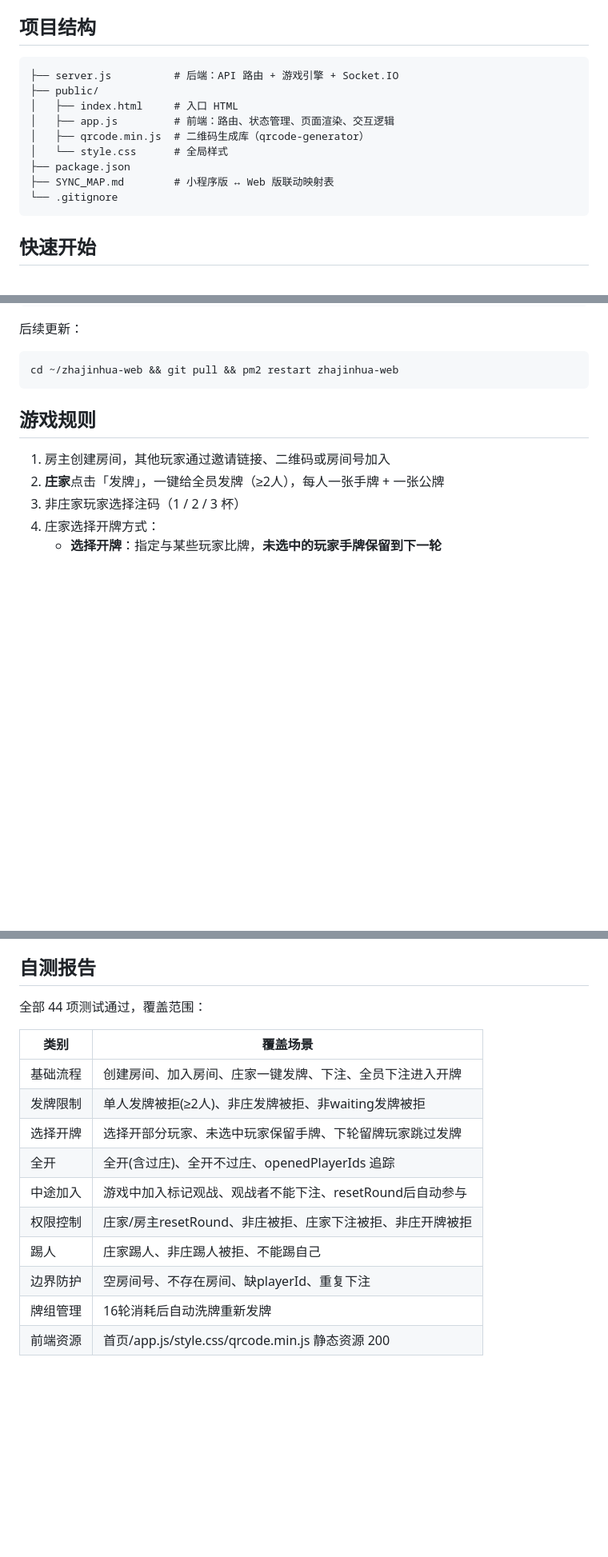
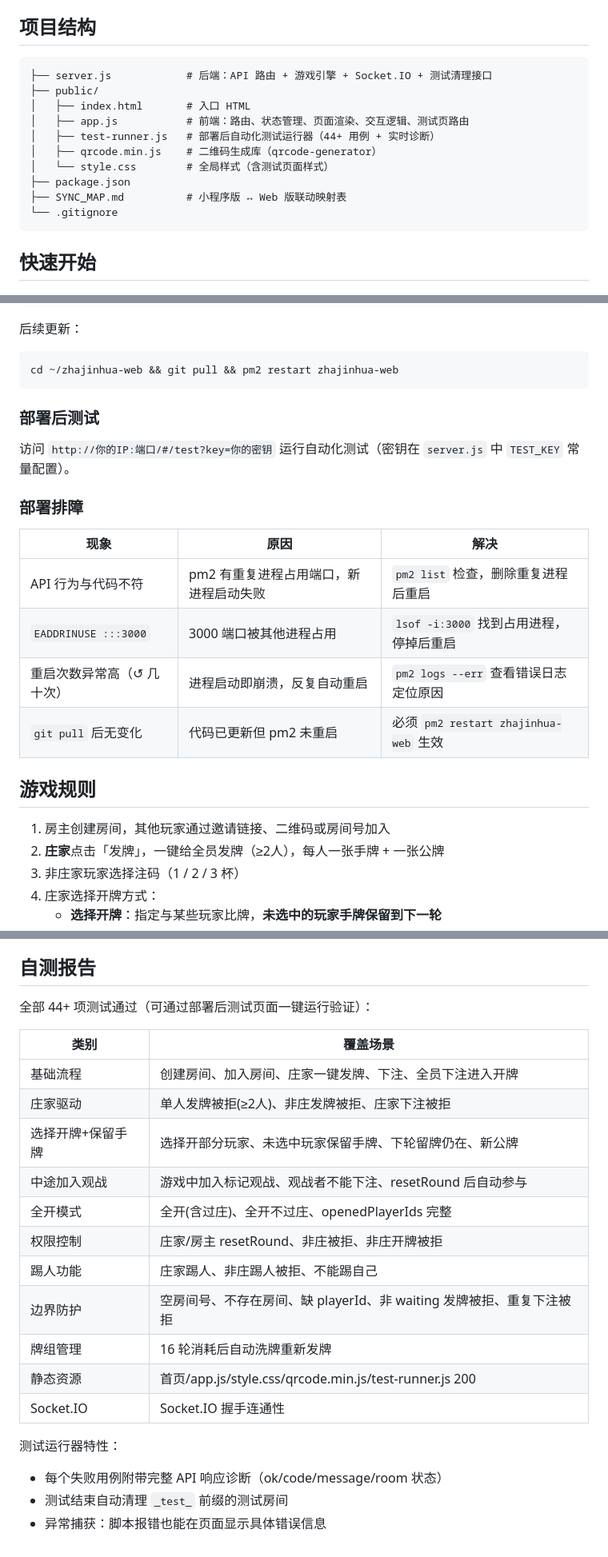
Before and after one commit to w7739977/zhajinhua-web, a Markdown page: README.md, 3 parts joined by grey strips. Shown at 80% size. Rendered like a GitHub page; blank space fills up the shorter version.

Commit message:
docs: 更新 README 和 SYNC_MAP，登记自动化测试页面及部署排障
README.md:
- 项目状态新增「部署后自动化测试」模块
- 项目结构补充 test-runner.js
- 新增「部署后测试」访问说明
- 新增「部署排障」表（pm2 重复进程、端口冲突、重启次数异常等）
- 自测报告细化分组并补充测试运行器特性说明

SYNC_MAP.md:
- 后端映射新增 kickPlayer、_cleanTestRooms 接口
- 新增「测试文件（Web 独有）」章节
- 前端映射新增部署后自动化测试条目
- 联动注意事项补充自动化测试为 Web 独有

Made-with: Cursor

````diff
--- a/README.md
+++ b/README.md
@@ -35,14 +36,15 @@
 ## 项目结构
 
 ```
-├── server.js          # 后端：API 路由 + 游戏引擎 + Socket.IO
+├── server.js            # 后端：API 路由 + 游戏引擎 + Socket.IO + 测试清理接口
 ├── public/
-│   ├── index.html     # 入口 HTML
-│   ├── app.js         # 前端：路由、状态管理、页面渲染、交互逻辑
-│   ├── qrcode.min.js  # 二维码生成库（qrcode-generator）
-│   └── style.css      # 全局样式
+│   ├── index.html       # 入口 HTML
+│   ├── app.js           # 前端：路由、状态管理、页面渲染、交互逻辑、测试页路由
+│   ├── test-runner.js   # 部署后自动化测试运行器（44+ 用例 + 实时诊断）
+│   ├── qrcode.min.js    # 二维码生成库（qrcode-generator）
+│   └── style.css        # 全局样式（含测试页面样式）
 ├── package.json
-├── SYNC_MAP.md        # 小程序版 ↔ Web 版联动映射表
+├── SYNC_MAP.md          # 小程序版 ↔ Web 版联动映射表
 └── .gitignore
 ```
 
@@ -71,6 +73,19 @@ pm2 save
 ```bash
 cd ~/zhajinhua-web && git pull && pm2 restart zhajinhua-web
 ```
+
+### 部署后测试
+
+访问 `http://你的IP:端口/#/test?key=你的密钥` 运行自动化测试（密钥在 `server.js` 中 `TEST_KEY` 常量配置）。
+
+### 部署排障
+
+| 现象 | 原因 | 解决 |
+|------|------|------|
+| API 行为与代码不符 | pm2 有重复进程占用端口，新进程启动失败 | `pm2 list` 检查，删除重复进程后重启 |
+| `EADDRINUSE :::3000` | 3000 端口被其他进程占用 | `lsof -i:3000` 找到占用进程，停掉后重启 |
+| 重启次数异常高（↺ 几十次） | 进程启动即崩溃，反复自动重启 | `pm2 logs --err` 查看错误日志定位原因 |
+| `git pull` 后无变化 | 代码已更新但 pm2 未重启 | 必须 `pm2 restart zhajinhua-web` 生效 |
 
 ## 游戏规则
 
@@ -111,17 +126,23 @@ cd ~/zhajinhua-web && git pull && pm2 restart zhajinhua-web
 
 ## 自测报告
 
-全部 44 项测试通过，覆盖范围：
+全部 44+ 项测试通过（可通过部署后测试页面一键运行验证）：
 
 | 类别 | 覆盖场景 |
 |------|----------|
 | 基础流程 | 创建房间、加入房间、庄家一键发牌、下注、全员下注进入开牌 |
-| 发牌限制 | 单人发牌被拒(≥2人)、非庄发牌被拒、非waiting发牌被拒 |
-| 选择开牌 | 选择开部分玩家、未选中玩家保留手牌、下轮留牌玩家跳过发牌 |
-| 全开 | 全开(含过庄)、全开不过庄、openedPlayerIds 追踪 |
-| 中途加入 | 游戏中加入标记观战、观战者不能下注、resetRound后自动参与 |
-| 权限控制 | 庄家/房主resetRound、非庄被拒、庄家下注被拒、非庄开牌被拒 |
-| 踢人 | 庄家踢人、非庄踢人被拒、不能踢自己 |
-| 边界防护 | 空房间号、不存在房间、缺playerId、重复下注 |
-| 牌组管理 | 16轮消耗后自动洗牌重新发牌 |
-| 前端资源 | 首页/app.js/style.css/qrcode.min.js 静态资源 200 |
+| 庄家驱动 | 单人发牌被拒(≥2人)、非庄发牌被拒、庄家下注被拒 |
+| 选择开牌+保留手牌 | 选择开部分玩家、未选中玩家保留手牌、下轮留牌仍在、新公牌 |
+| 中途加入观战 | 游戏中加入标记观战、观战者不能下注、resetRound 后自动参与 |
+| 全开模式 | 全开(含过庄)、全开不过庄、openedPlayerIds 完整 |
+| 权限控制 | 庄家/房主 resetRound、非庄被拒、非庄开牌被拒 |
+| 踢人功能 | 庄家踢人、非庄踢人被拒、不能踢自己 |
+| 边界防护 | 空房间号、不存在房间、缺 playerId、非 waiting 发牌被拒、重复下注被拒 |
+| 牌组管理 | 16 轮消耗后自动洗牌重新发牌 |
+| 静态资源 | 首页/app.js/style.css/qrcode.min.js/test-runner.js 200 |
+| Socket.IO | Socket.IO 握手连通性 |
+
+测试运行器特性：
+- 每个失败用例附带完整 API 响应诊断（ok/code/message/room 状态）
+- 测试结束自动清理 `_test_` 前缀的测试房间
+- 异常捕获：脚本报错也能在页面显示具体错误信息
````
Also changed, not shown: other parts of README.md (+1 -0 lines), SYNC_MAP.md (+15 -1 lines).
